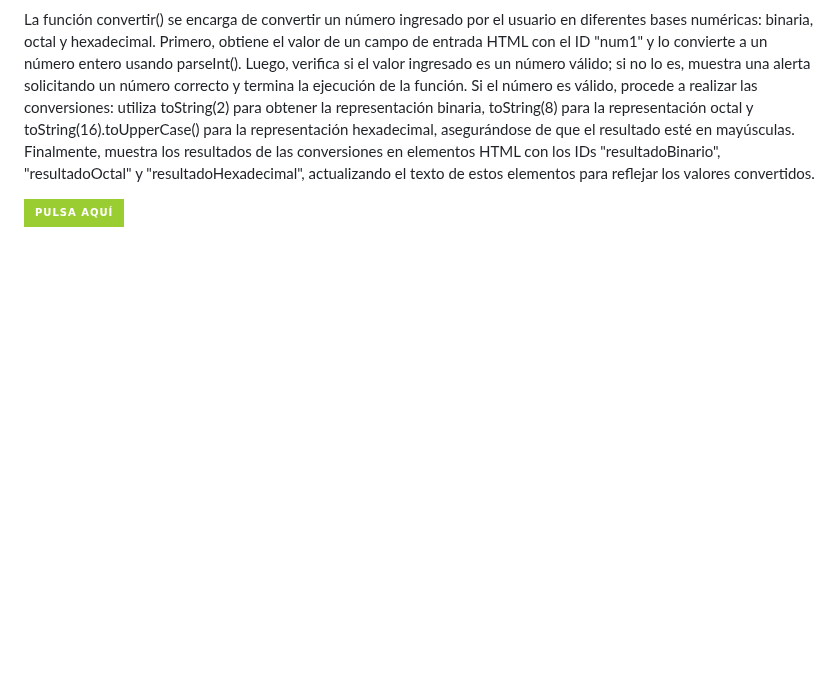
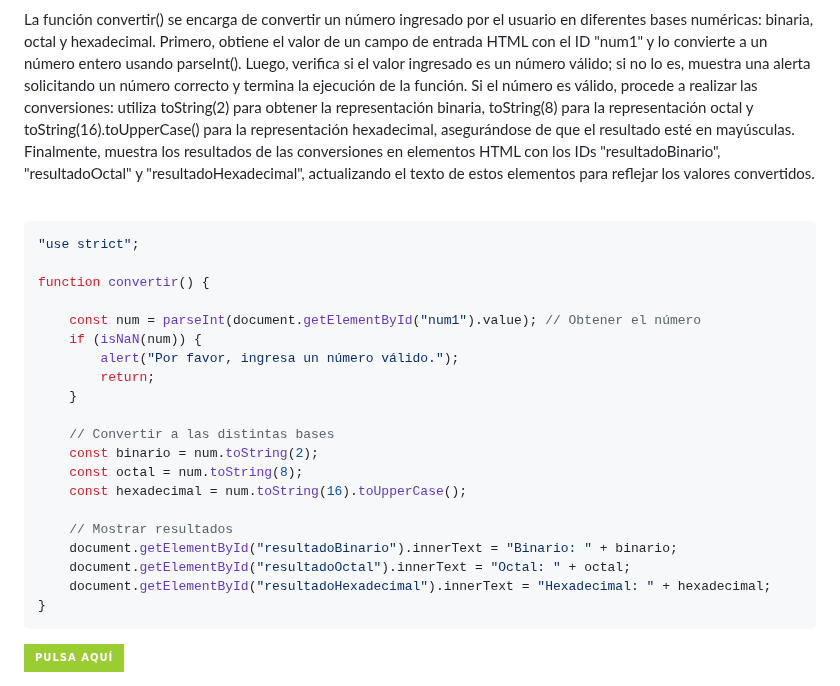
Before and after one commit to albaromero6/PortFolio-JS-ES6, a Markdown page: README.md, the part around the change. GitHub-like rendering; badges without logos; blank space fills up the shorter version.

````diff
--- a/README.md
+++ b/README.md
@@ -263,6 +263,31 @@ function mostrarResultado() {
   <img src="CuartaEntrega/assets/ConversorBases.png" alt="Descripción de la imagen" width="30%">
 </p>
 <p>La función convertir() se encarga de convertir un número ingresado por el usuario en diferentes bases numéricas: binaria, octal y hexadecimal. Primero, obtiene el valor de un campo de entrada HTML con el ID "num1" y lo convierte a un número entero usando parseInt(). Luego, verifica si el valor ingresado es un número válido; si no lo es, muestra una alerta solicitando un número correcto y termina la ejecución de la función. Si el número es válido, procede a realizar las conversiones: utiliza toString(2) para obtener la representación binaria, toString(8) para la representación octal y toString(16).toUpperCase() para la representación hexadecimal, asegurándose de que el resultado esté en mayúsculas. Finalmente, muestra los resultados de las conversiones en elementos HTML con los IDs "resultadoBinario", "resultadoOctal" y "resultadoHexadecimal", actualizando el texto de estos elementos para reflejar los valores convertidos.</p>
+<br>
+
+```javascript
+"use strict";
+
+function convertir() {
+
+    const num = parseInt(document.getElementById("num1").value); // Obtener el número
+    if (isNaN(num)) {
+        alert("Por favor, ingresa un número válido.");
+        return;
+    }
+
+    // Convertir a las distintas bases
+    const binario = num.toString(2);
+    const octal = num.toString(8);
+    const hexadecimal = num.toString(16).toUpperCase();
+
+    // Mostrar resultados
+    document.getElementById("resultadoBinario").innerText = "Binario: " + binario;
+    document.getElementById("resultadoOctal").innerText = "Octal: " + octal;
+    document.getElementById("resultadoHexadecimal").innerText = "Hexadecimal: " + hexadecimal;
+}
+```
+
 <a href="https://albaromero6.github.io/PortFolio-JS-ES6/CuartaEntrega/index.html" target="_blank">
   <img src="https://img.shields.io/badge/Pulsa_aquí-9acd32?style=for-the-badge" alt="Pulsa aquí">
 </a>
````
